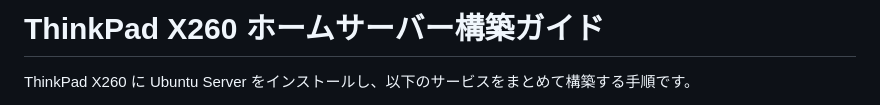
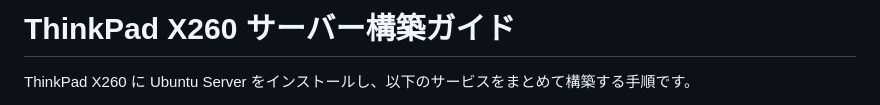
Before and after one commit to d-kawakami/media-kanri, a Markdown page: doc/X260-HomeServer-Setup-JP.md, the part around the change. Rendered like a GitHub page.

Commit message:
Update title of X260 Home Server setup guide

```diff
--- a/doc/X260-HomeServer-Setup-JP.md
+++ b/doc/X260-HomeServer-Setup-JP.md
@@ -1,4 +1,4 @@
-# ThinkPad X260 ホームサーバー構築ガイド
+# ThinkPad X260 サーバー構築ガイド
 
 ThinkPad X260 に Ubuntu Server をインストールし、以下のサービスをまとめて構築する手順です。
 
```
